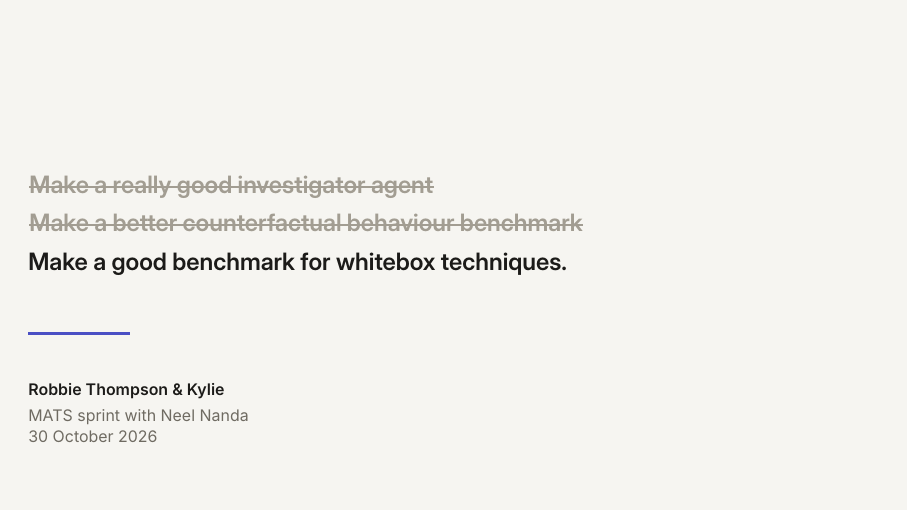
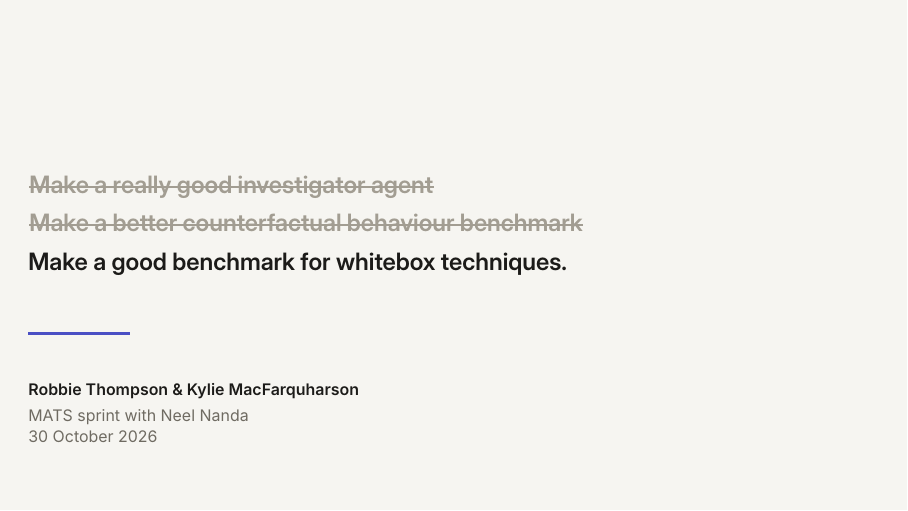
Before and after one commit to robbiethompson18/counterfactual-investigator-agent-with-olens, LaTeX slides (slides/example/example.tex): page 1 of 9. Compiled offline with XeLaTeX.

Commit message:
slides: full author name in the example deck
Co-Authored-By: Claude Opus 5.5 (1M context) <noreply@anthropic.com>

```diff
--- a/slides/example/example.tex
+++ b/slides/example/example.tex
@@ -7,7 +7,7 @@
   \struck{Make a really good investigator agent}\\[3pt]
   \struck{Make a better counterfactual behaviour benchmark}\\[3pt]
   Make a good benchmark for whitebox techniques.}
-\author{Robbie Thompson \& Kylie}
+\author{Robbie Thompson \& Kylie MacFarquharson}
 \institute{MATS sprint with Neel Nanda}
 \date{30 October 2026}
 
```
